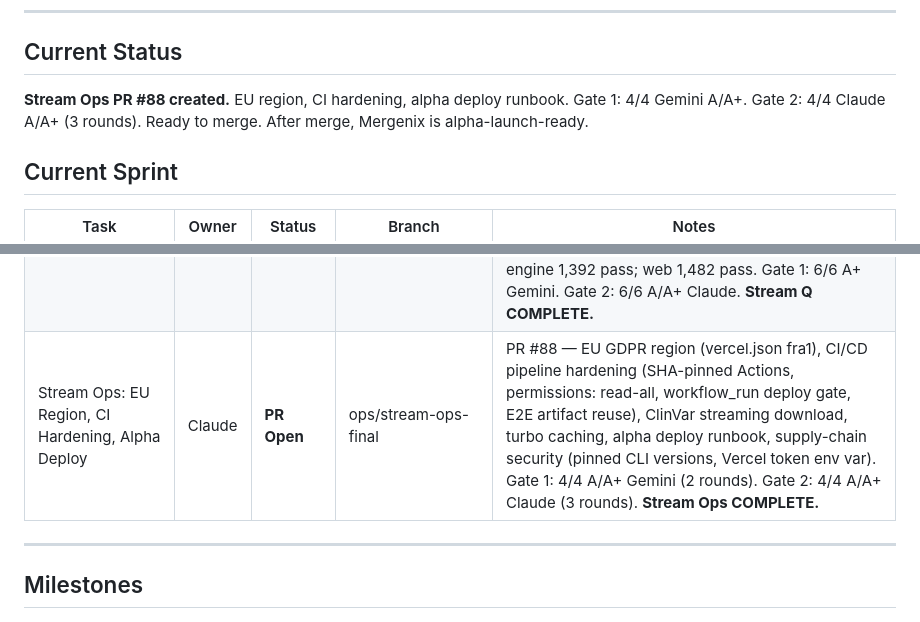
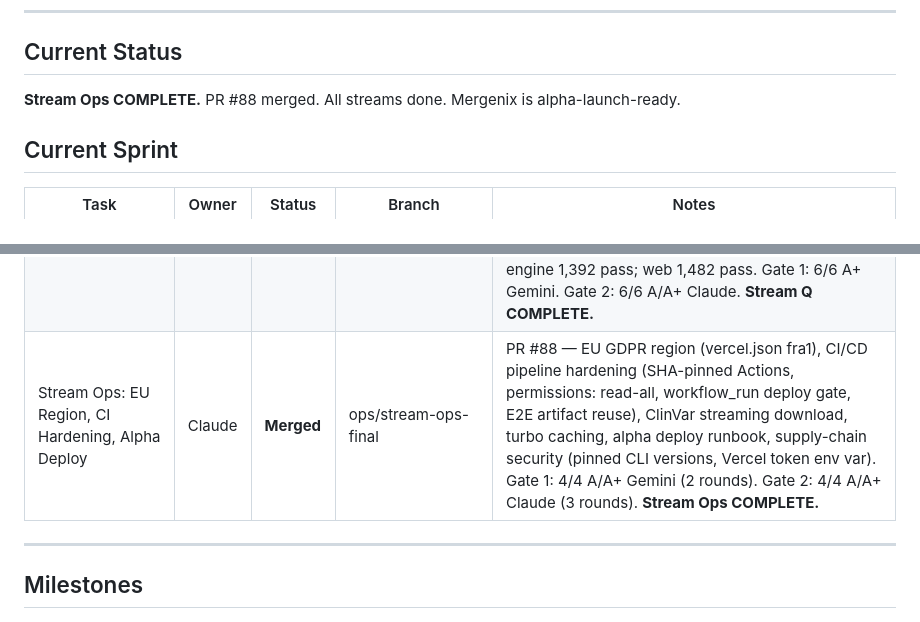
Before and after one commit to merkababa/mergenix, a Markdown page: PROGRESS.md, 2 parts joined by grey strips. GitHub-like rendering.

Commit message:
docs: update PROGRESS.md — PR #88 merged, Stream Ops complete
Co-Authored-By: Claude Sonnet 4.6 <noreply@anthropic.com>

```diff
--- a/PROGRESS.md
+++ b/PROGRESS.md
@@ -8,7 +8,7 @@
 
 ## Current Status
 
-**Stream Ops PR #88 created.** EU region, CI hardening, alpha deploy runbook. Gate 1: 4/4 Gemini A/A+. Gate 2: 4/4 Claude A/A+ (3 rounds). Ready to merge. After merge, Mergenix is alpha-launch-ready.
+**Stream Ops COMPLETE.** PR #88 merged. All streams done. Mergenix is alpha-launch-ready.
 
 ## Current Sprint
 
@@ -48,7 +48,7 @@
 | Stream L Sprint 2: Legal Compliance | Claude | **Merged** | feature/stream-l-sprint-2-legal-compliance | PR #85 — L5 Cookie Consent Audit (CPRA modal focus trap, ConsentGate fallback, marketing toggle, WCAG touch targets), L6 Data Retention Enforcement (RetentionService batched purge, 3-tier audit log retention, inactive user purge 3yr, payment SET NULL 7yr, cron endpoint with timing-safe auth + rate limiting + CSRF exemption), DPIA template, Breach Response Plan, ROPA, DPO Appointment. Gate 1: 10/10 A+ Gemini (2 rounds). Gate 2: 10/10 A Claude (3 rounds). 38 files, +3,718 LOC, 1,201 web + 624 backend tests. |
 | Stream Q Sprints 1+2: QA Infrastructure + Accuracy | Claude | **Merged** | test/stream-q-sprint-1-2 | PR #86 — 515 new tests across 20 files (+10,730 lines). Synthetic genome factory (seedable PRNG, 4 formats), golden standard files, parser comprehensive (136 tests), encryption oracle + stub contracts (58 tests), privacy E2E (5 Playwright), smoke tests, carrier/coverage/offspring/liftover accuracy, legacy-ported (47 from Python), save/load integrity, recovery key E2E. Gate 1: 6/6 A+ Gemini. Gate 2: 6/6 A/A+ Claude (2 rounds). |
 | Stream Q Sprints 3+4: E2E, A11y, Performance, Fuzzing, Integration | Claude | **Merged** | test/stream-q-sprint-3-4 | PR #87 — ~400 new tests across 16 test files + 1 production utility + 1 shared E2E helper. Sprint 3: E2E coverage (Playwright), accessibility compliance (axe-core), performance monitoring (Core Web Vitals, memory). Sprint 4: Fuzz testing (property-based), integration scenarios (carrier→offspring→counseling flow), CI reliability (flake detection, retry logic). Test counts: genetics-engine 1,392 pass; web 1,482 pass. Gate 1: 6/6 A+ Gemini. Gate 2: 6/6 A/A+ Claude. **Stream Q COMPLETE.** |
-| Stream Ops: EU Region, CI Hardening, Alpha Deploy | Claude | **PR Open** | ops/stream-ops-final | PR #88 — EU GDPR region (vercel.json fra1), CI/CD pipeline hardening (SHA-pinned Actions, permissions: read-all, workflow_run deploy gate, E2E artifact reuse), ClinVar streaming download, turbo caching, alpha deploy runbook, supply-chain security (pinned CLI versions, Vercel token env var). Gate 1: 4/4 A/A+ Gemini (2 rounds). Gate 2: 4/4 A/A+ Claude (3 rounds). **Stream Ops COMPLETE.** |
+| Stream Ops: EU Region, CI Hardening, Alpha Deploy | Claude | **Merged** | ops/stream-ops-final | PR #88 — EU GDPR region (vercel.json fra1), CI/CD pipeline hardening (SHA-pinned Actions, permissions: read-all, workflow_run deploy gate, E2E artifact reuse), ClinVar streaming download, turbo caching, alpha deploy runbook, supply-chain security (pinned CLI versions, Vercel token env var). Gate 1: 4/4 A/A+ Gemini (2 rounds). Gate 2: 4/4 A/A+ Claude (3 rounds). **Stream Ops COMPLETE.** |
 
 ---
 
```
